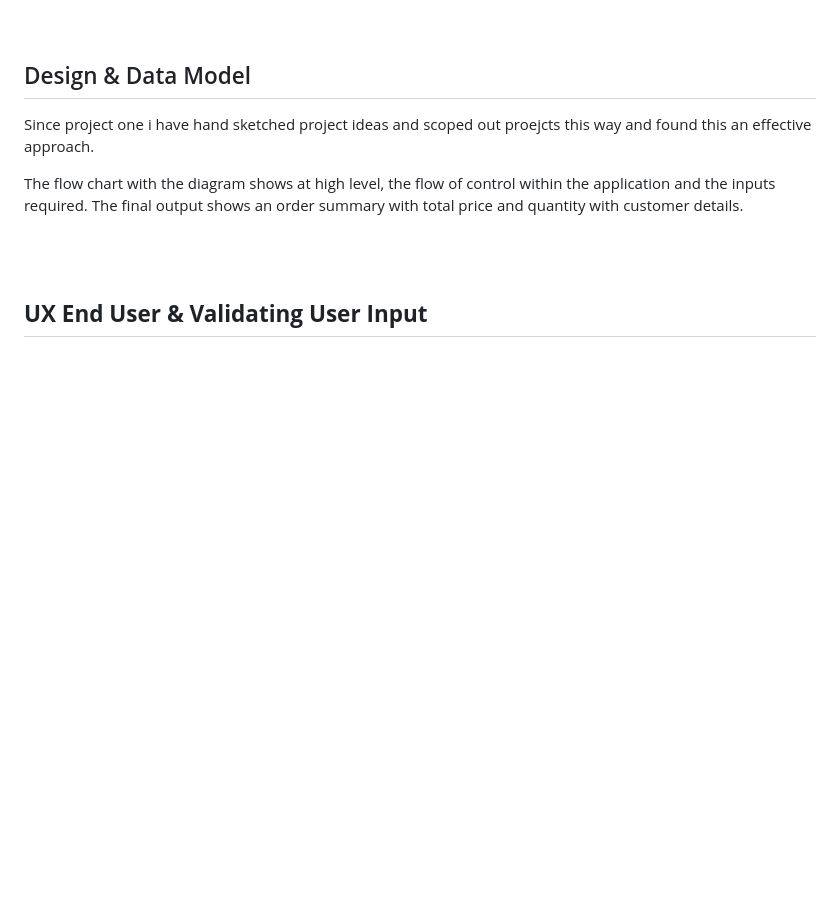
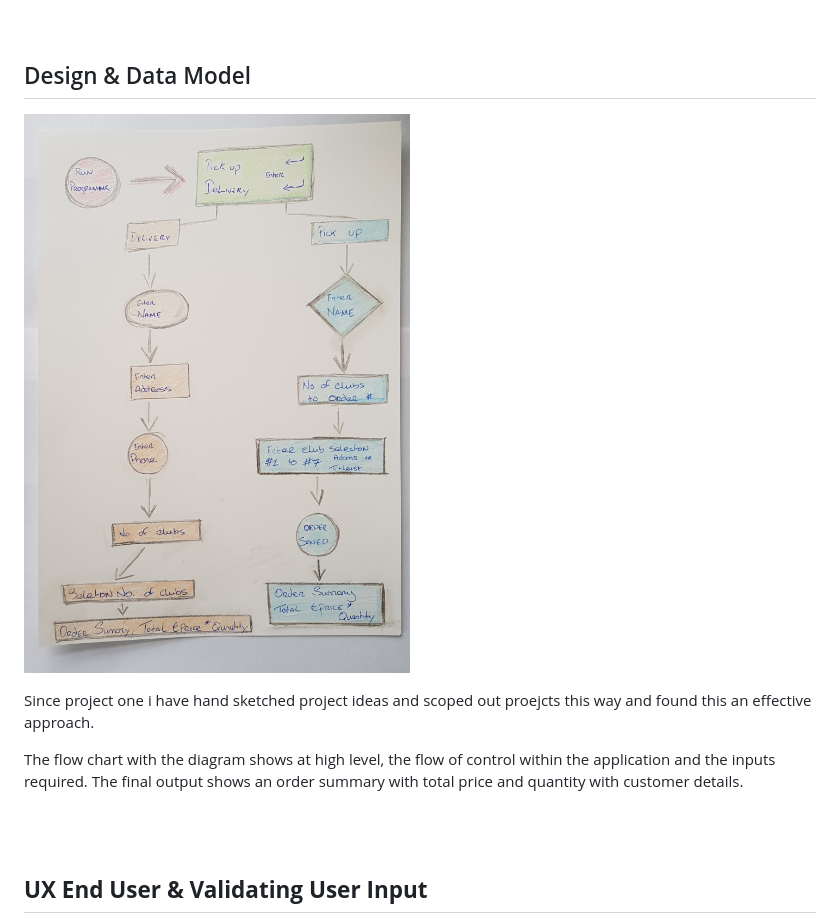
Before and after one commit to NigelFinegan5p/project-3, a Markdown page: README.md, the part around the change. Drawn GitHub-style; blank space fills up the shorter version.

Commit message:
docs, read me, flow chart

```diff
--- a/README.md
+++ b/README.md
@@ -40,6 +40,11 @@ With a focus on internal stock controls and the ordering optimization we develop
 <br></br>
 
 ## Design & Data Model
+
+<p></p>
+
+![enter image description here](https://github.com/NigelFinegan5p/project-3/blob/main/images/6.jpg)
+<p></p>
 
 Since project one i have hand sketched project ideas and scoped out proejcts this way and found this an effective approach. <p></p>
 The flow chart with the diagram shows at high level, the flow of control within the application and the inputs required. The final output shows an order summary with total price and quantity with customer details.
```
